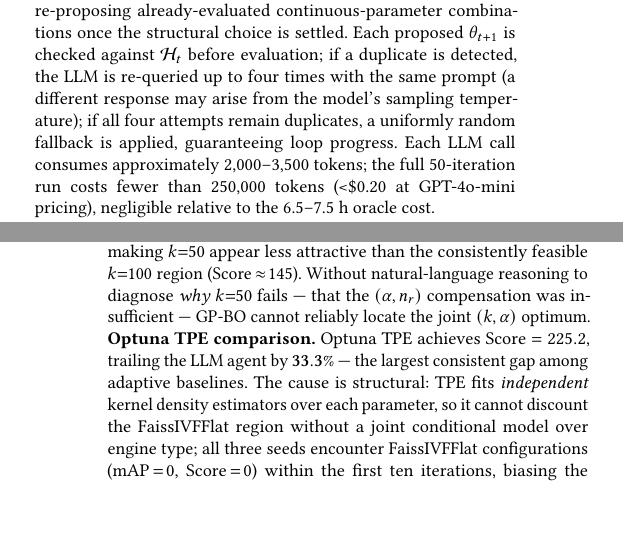
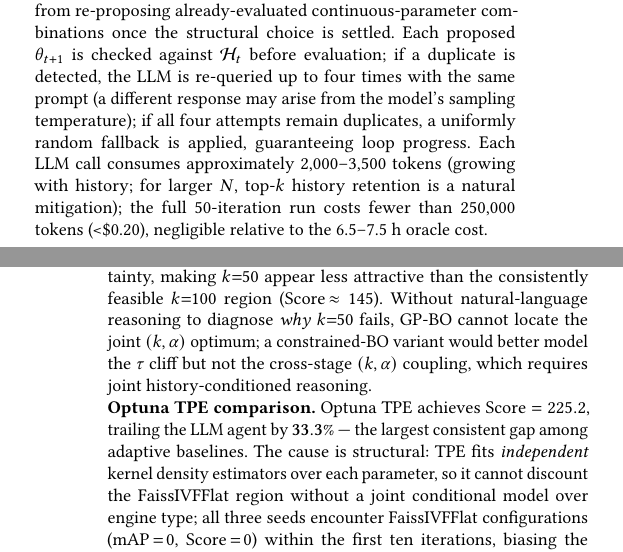
Before and after one commit to shahrzadesmat/Agentic_VDMS, a LaTeX paper (main.tex): two parts of the columns of pages 6 and 10 of 13, joined at a grey line, cut so that both start at the same text, the shorter picture padded with empty space. Compiled offline with pdfLaTeX.

Commit message:
Address reviewer weaknesses: constrained-BO note in GP-BO paragraph; token window growth note in Section 4.2

```diff
--- a/main.tex
+++ b/main.tex
@@ -949,7 +949,7 @@ if a duplicate is detected, the LLM is re-queried up to four times with the same
 (a different response may arise from the model's sampling temperature);
 if all four attempts remain duplicates, a uniformly random fallback is applied,
 guaranteeing loop progress.
-Each LLM call consumes approximately 2{,}000--3{,}500 tokens; the full 50-iteration run costs fewer than 250{,}000 tokens (\textless\$0.20 at GPT-4o-mini pricing), negligible relative to the 6.5--7.5~h oracle cost.\looseness=-1
+Each LLM call consumes approximately 2{,}000--3{,}500 tokens (growing with history; for larger $N$, top-$k$ history retention is a natural mitigation); the full 50-iteration run costs fewer than 250{,}000 tokens (\textless\$0.20), negligible relative to the 6.5--7.5~h oracle cost.\looseness=-1
 
 \subsection{Phase-Aware Budget Partition}
 \label{sec:phases}
@@ -1305,9 +1305,10 @@ are feasible (Score\,$\approx$\,$300$) and others score $0$ due to an
 insufficient $\alpha$, the GP averages these into an expected value of
 $\approx\!150$ with high uncertainty, making $k{=}50$ appear less attractive
 than the consistently feasible $k{=}100$ region (Score\,$\approx\!145$).
-Without natural-language reasoning to diagnose \emph{why} $k{=}50$ fails ---
-that the $(\alpha, n_r)$ compensation was insufficient --- GP-BO cannot
-reliably locate the joint $(k,\alpha)$ optimum.\looseness=-1
+Without natural-language reasoning to diagnose \emph{why} $k{=}50$ fails,
+GP-BO cannot locate the joint $(k,\alpha)$ optimum; a constrained-BO variant
+would better model the $\tau$ cliff but not the cross-stage $(k,\alpha)$
+coupling, which requires joint history-conditioned reasoning.\looseness=-1
 
 \noindent\textbf{Optuna~TPE comparison.}
 Optuna~TPE achieves Score $= 225.2$, trailing the LLM agent by
```
